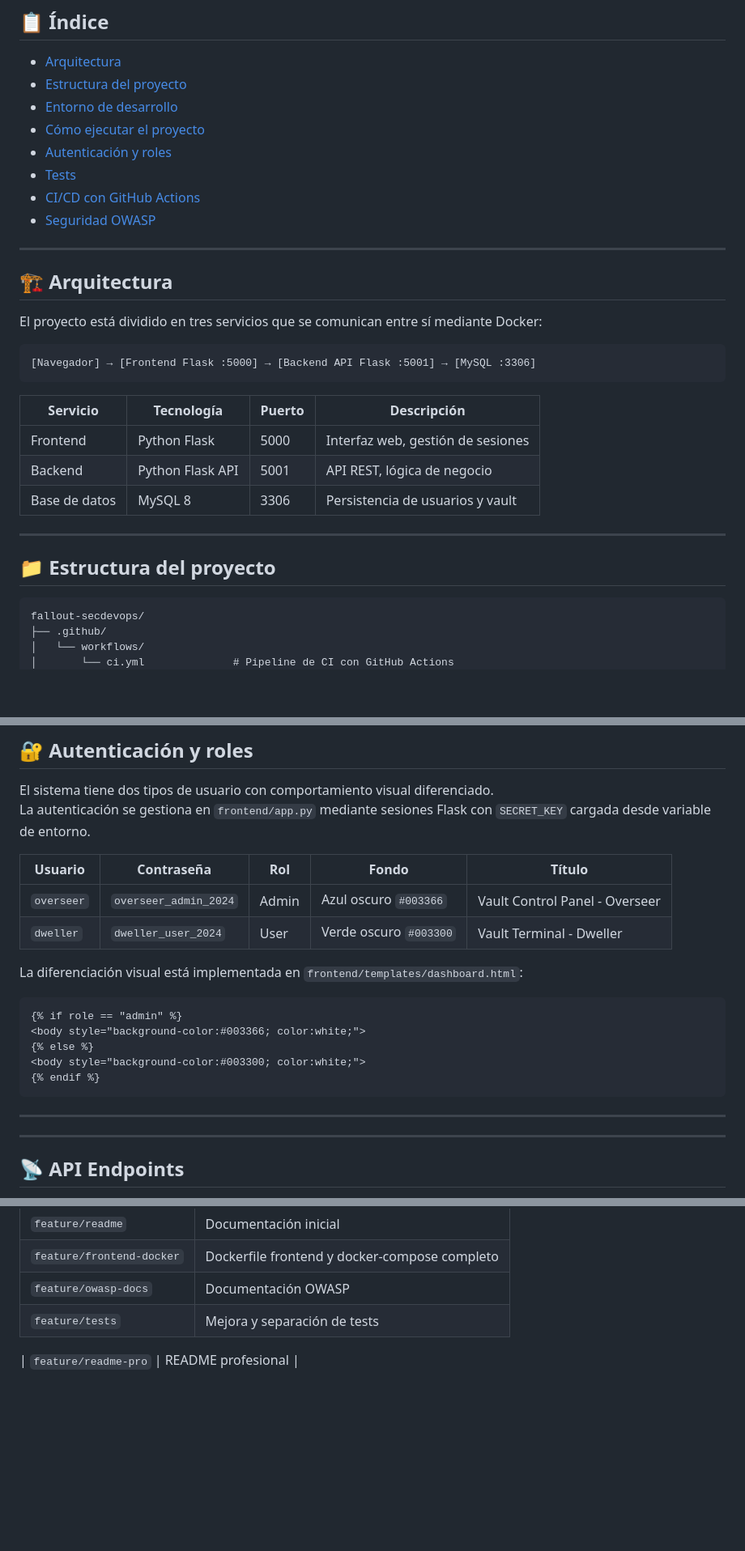
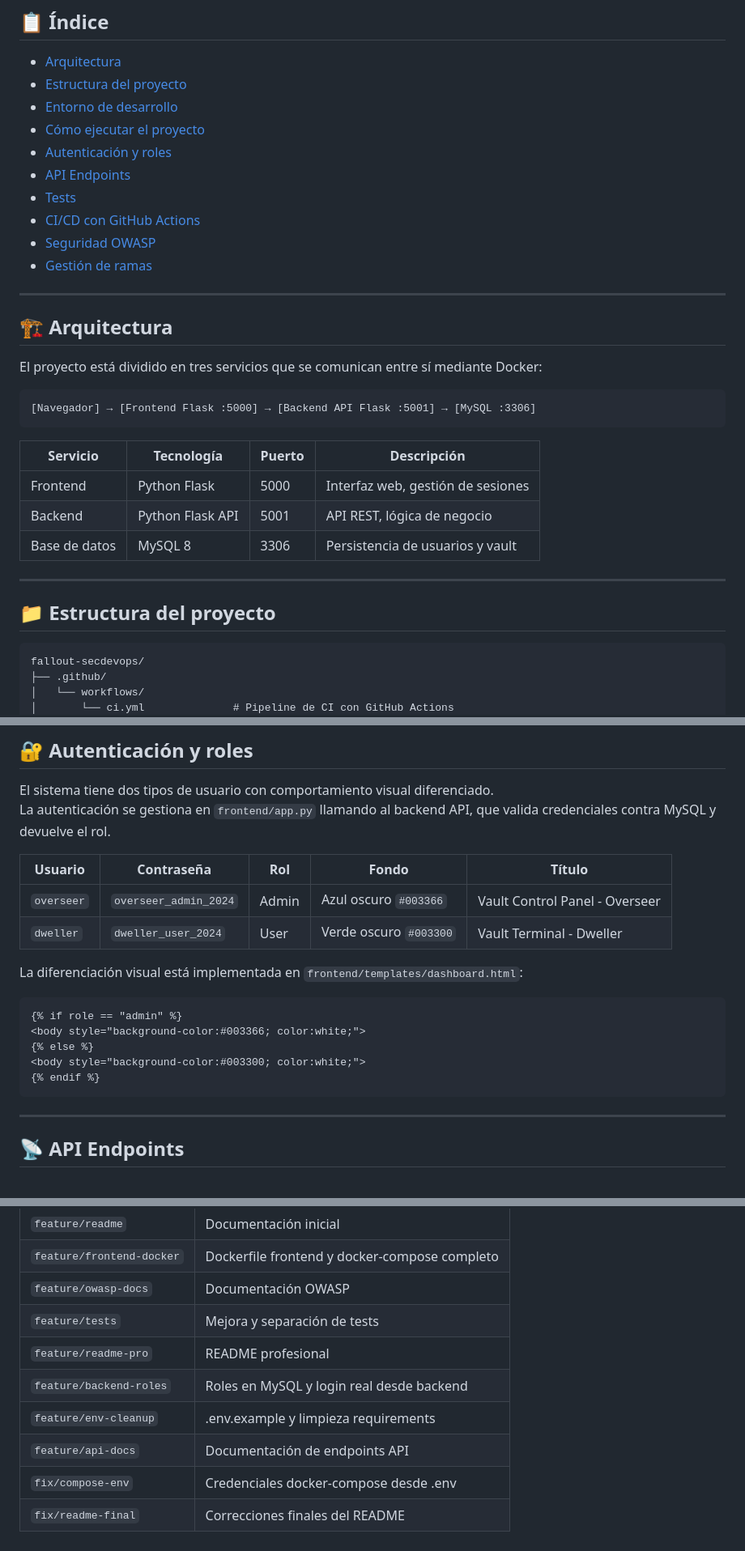
Before and after one commit to Jose-CEU/fallout-secdevops, a Markdown page: README.md, 3 parts joined by grey strips. Shown at 81% size. Rendered like a GitHub page; blank space fills up the shorter version.

Commit message:
fix: README final corregido y completo

````diff
--- a/README.md
+++ b/README.md
@@ -12,15 +12,18 @@
 - [Entorno de desarrollo](#entorno-de-desarrollo)
 - [Cómo ejecutar el proyecto](#cómo-ejecutar-el-proyecto)
 - [Autenticación y roles](#autenticación-y-roles)
+- [API Endpoints](#api-endpoints)
 - [Tests](#tests)
 - [CI/CD con GitHub Actions](#cicd-con-github-actions)
 - [Seguridad OWASP](#seguridad-owasp)
+- [Gestión de ramas](#gestión-de-ramas)
 
 ---
 
 ## 🏗️ Arquitectura
 
 El proyecto está dividido en tres servicios que se comunican entre sí mediante Docker:
+
 ```
 [Navegador] → [Frontend Flask :5000] → [Backend API Flask :5001] → [MySQL :3306]
 ```
@@ -34,6 +37,7 @@ El proyecto está dividido en tres servicios que se comunican entre sí mediante
 ---
 
 ## 📁 Estructura del proyecto
+
 ```
 fallout-secdevops/
 ├── .github/
@@ -111,7 +118,7 @@ Los tres contenedores se levantarán automáticamente: `vault_db`, `vault_backen
 ## 🔐 Autenticación y roles
 
 El sistema tiene dos tipos de usuario con comportamiento visual diferenciado.
-La autenticación se gestiona en `frontend/app.py` mediante sesiones Flask con `SECRET_KEY` cargada desde variable de entorno.
+La autenticación se gestiona en `frontend/app.py` llamando al backend API, que valida credenciales contra MySQL y devuelve el rol.
 
 | Usuario | Contraseña | Rol | Fondo | Título |
 |---|---|---|---|---|
@@ -119,6 +126,7 @@ La autenticación se gestiona en `frontend/app.py` mediante sesiones Flask con `
 | `dweller` | `dweller_user_2024` | User | Verde oscuro `#003300` | Vault Terminal - Dweller |
 
 La diferenciación visual está implementada en `frontend/templates/dashboard.html`:
+
 ```html
 {% if role == "admin" %}
 <body style="background-color:#003366; color:white;">
@@ -127,7 +135,6 @@ La diferenciación visual está implementada en `frontend/templates/dashboard.ht
 {% endif %}
 ```
 
----
 ---
 
 ## 📡 API Endpoints
@@ -292,5 +293,9 @@ El proyecto sigue un flujo de trabajo con ramas de features y pull requests:
 | `feature/frontend-docker` | Dockerfile frontend y docker-compose completo |
 | `feature/owasp-docs` | Documentación OWASP |
 | `feature/tests` | Mejora y separación de tests |
-
 | `feature/readme-pro` | README profesional |
+| `feature/backend-roles` | Roles en MySQL y login real desde backend |
+| `feature/env-cleanup` | .env.example y limpieza requirements |
+| `feature/api-docs` | Documentación de endpoints API |
+| `fix/compose-env` | Credenciales docker-compose desde .env |
+| `fix/readme-final` | Correcciones finales del README |
````
Also changed, not shown: other parts of README.md (+8 -11 lines).
